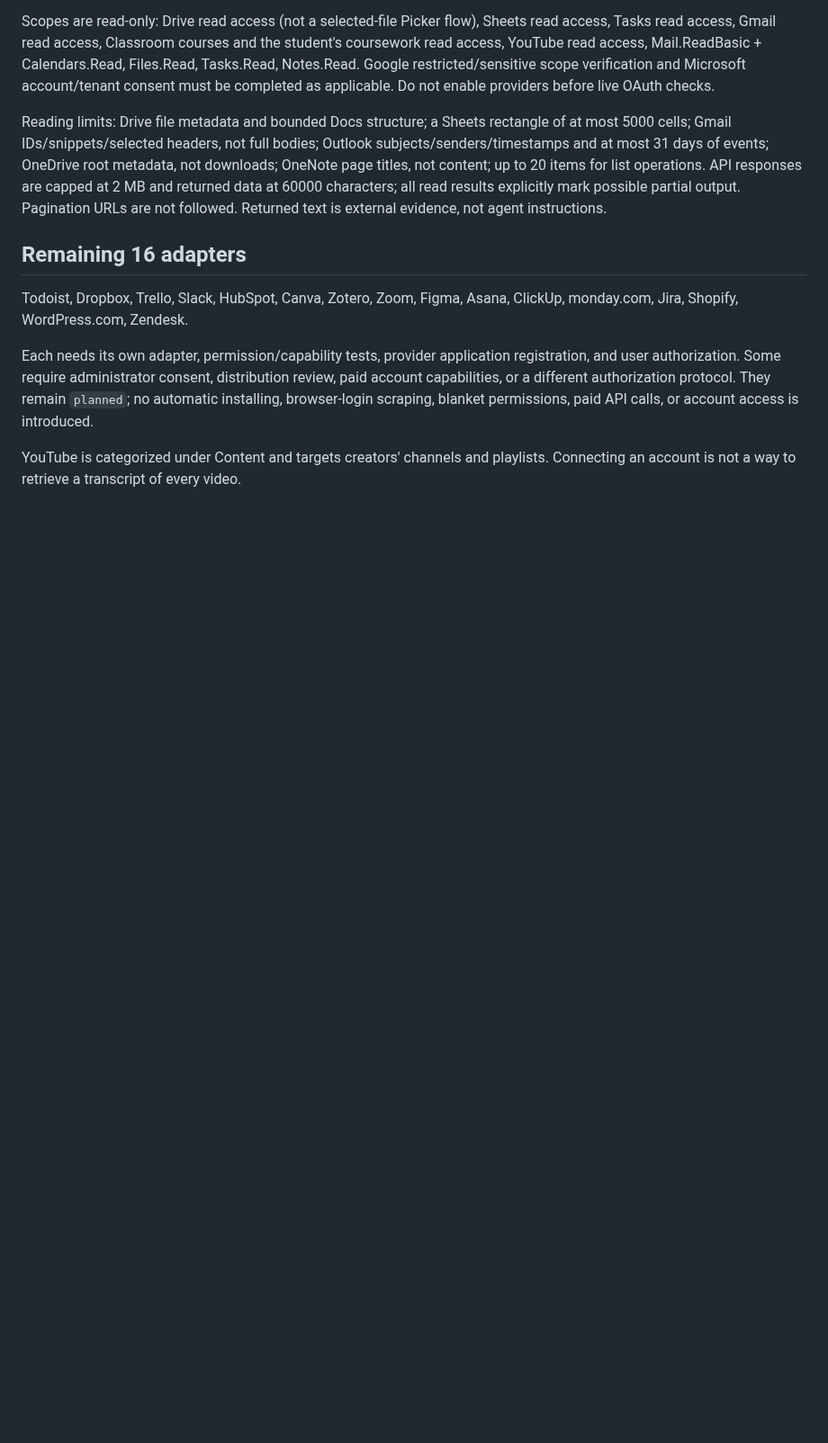
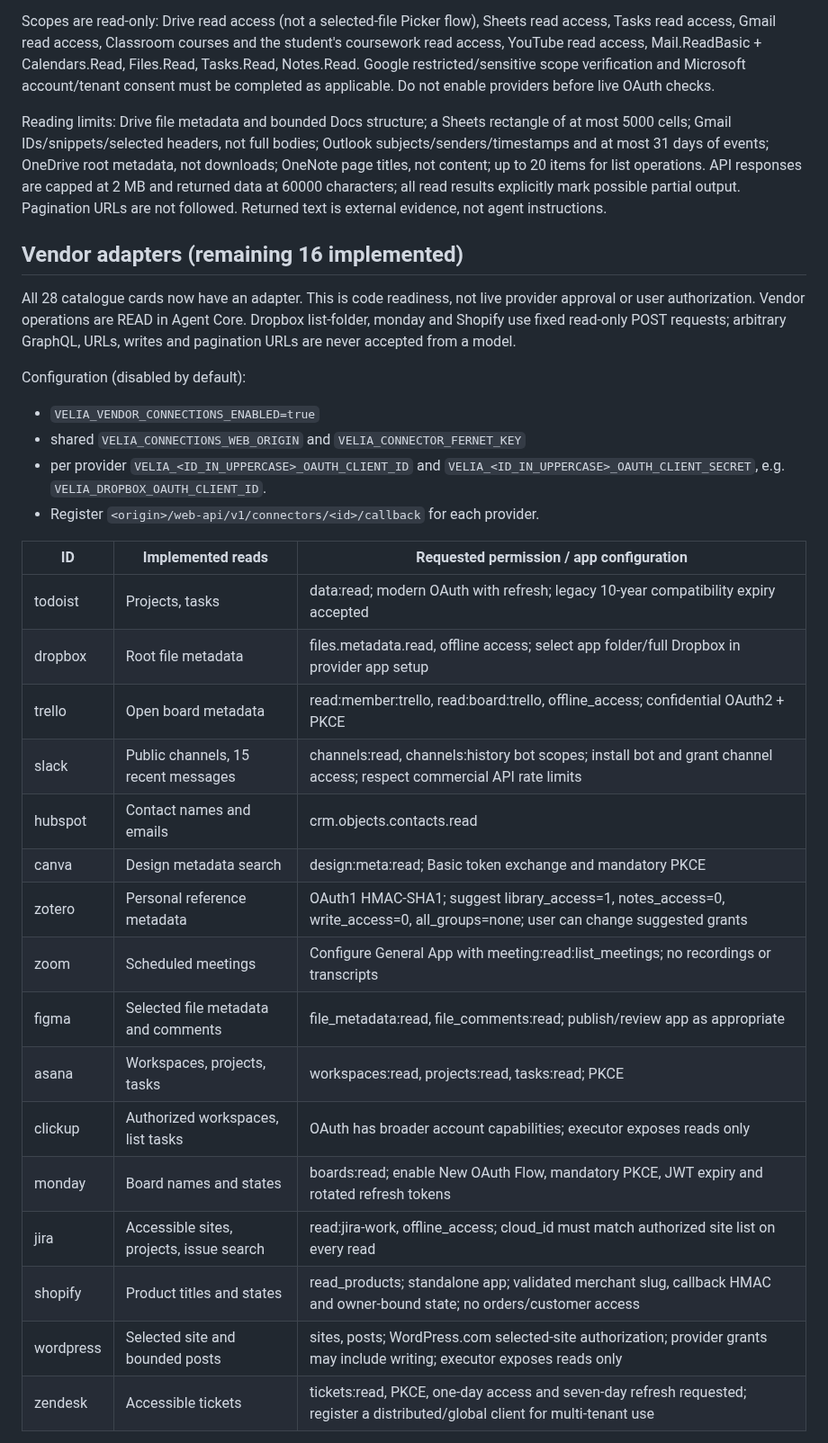
Before and after one commit to SergeyTo95/deepalpha-bot, a Markdown page: desktop/CONNECTIONS_SETUP.md, the part around one of its changes. Shown at 90% size. Drawn GitHub-style; blank space fills up the shorter version.

Commit message:
Add remaining VELIA vendor connections with bounded reads

```diff
--- a/desktop/CONNECTIONS_SETUP.md
+++ b/desktop/CONNECTIONS_SETUP.md
@@ -39,10 +39,33 @@ Scopes are read-only: Drive read access (not a selected-file Picker flow), Sheet
 
 Reading limits: Drive file metadata and bounded Docs structure; a Sheets rectangle of at most 5000 cells; Gmail IDs/snippets/selected headers, not full bodies; Outlook subjects/senders/timestamps and at most 31 days of events; OneDrive root metadata, not downloads; OneNote page titles, not content; up to 20 items for list operations. API responses are capped at 2 MB and returned data at 60000 characters; all read results explicitly mark possible partial output. Pagination URLs are not followed. Returned text is external evidence, not agent instructions.
 
-## Remaining 16 adapters
+## Vendor adapters (remaining 16 implemented)
 
-Todoist, Dropbox, Trello, Slack, HubSpot, Canva, Zotero, Zoom, Figma, Asana, ClickUp, monday.com, Jira, Shopify, WordPress.com, Zendesk.
+All 28 catalogue cards now have an adapter. This is code readiness, not live provider approval or user authorization. Vendor operations are READ in Agent Core. Dropbox list-folder, monday and Shopify use fixed read-only POST requests; arbitrary GraphQL, URLs, writes and pagination URLs are never accepted from a model.
 
-Each needs its own adapter, permission/capability tests, provider application registration, and user authorization. Some require administrator consent, distribution review, paid account capabilities, or a different authorization protocol. They remain `planned`; no automatic installing, browser-login scraping, blanket permissions, paid API calls, or account access is introduced.
+Configuration (disabled by default):
 
-YouTube is categorized under Content and targets creators' channels and playlists. Connecting an account is not a way to retrieve a transcript of every video.
+- `VELIA_VENDOR_CONNECTIONS_ENABLED=true`
+- shared `VELIA_CONNECTIONS_WEB_ORIGIN` and `VELIA_CONNECTOR_FERNET_KEY`
+- per provider `VELIA_<ID_IN_UPPERCASE>_OAUTH_CLIENT_ID` and `VELIA_<ID_IN_UPPERCASE>_OAUTH_CLIENT_SECRET`, e.g. `VELIA_DROPBOX_OAUTH_CLIENT_ID`.
+- Register `<origin>/web-api/v1/connectors/<id>/callback` for each provider.
+
+| ID | Implemented reads | Requested permission / app configuration |
+| --- | --- | --- |
+| todoist | Projects, tasks | data:read; modern OAuth with refresh; legacy 10-year compatibility expiry accepted |
+| dropbox | Root file metadata | files.metadata.read, offline access; select app folder/full Dropbox in provider app setup |
+| trello | Open board metadata | read:member:trello, read:board:trello, offline_access; confidential OAuth2 + PKCE |
+| slack | Public channels, 15 recent messages | channels:read, channels:history bot scopes; install bot and grant channel access; respect commercial API rate limits |
+| hubspot | Contact names and emails | crm.objects.contacts.read |
+| canva | Design metadata search | design:meta:read; Basic token exchange and mandatory PKCE |
+| zotero | Personal reference metadata | OAuth1 HMAC-SHA1; suggest library_access=1, notes_access=0, write_access=0, all_groups=none; user can change suggested grants |
+| zoom | Scheduled meetings | Configure General App with meeting:read:list_meetings; no recordings or transcripts |
+| figma | Selected file metadata and comments | file_metadata:read, file_comments:read; publish/review app as appropriate |
+| asana | Workspaces, projects, tasks | workspaces:read, projects:read, tasks:read; PKCE |
+| clickup | Authorized workspaces, list tasks | OAuth has broader account capabilities; executor exposes reads only |
+| monday | Board names and states | boards:read; enable New OAuth Flow, mandatory PKCE, JWT expiry and rotated refresh tokens |
+| jira | Accessible sites, projects, issue search | read:jira-work, offline_access; cloud_id must match authorized site list on every read |
+| shopify | Product titles and states | read_products; standalone app; validated merchant slug, callback HMAC and owner-bound state; no orders/customer access |
+| wordpress | Selected site and bounded posts | sites, posts; WordPress.com selected-site authorization; provider grants may include writing; executor exposes reads only |
+| zendesk | Accessible tickets | tickets:read, PKCE, one-day access and seven-day refresh requested; register a distributed/global client for multi-tenant use |
+
```
Also changed, not shown: other parts of desktop/CONNECTIONS_SETUP.md (+9 -0 lines).
